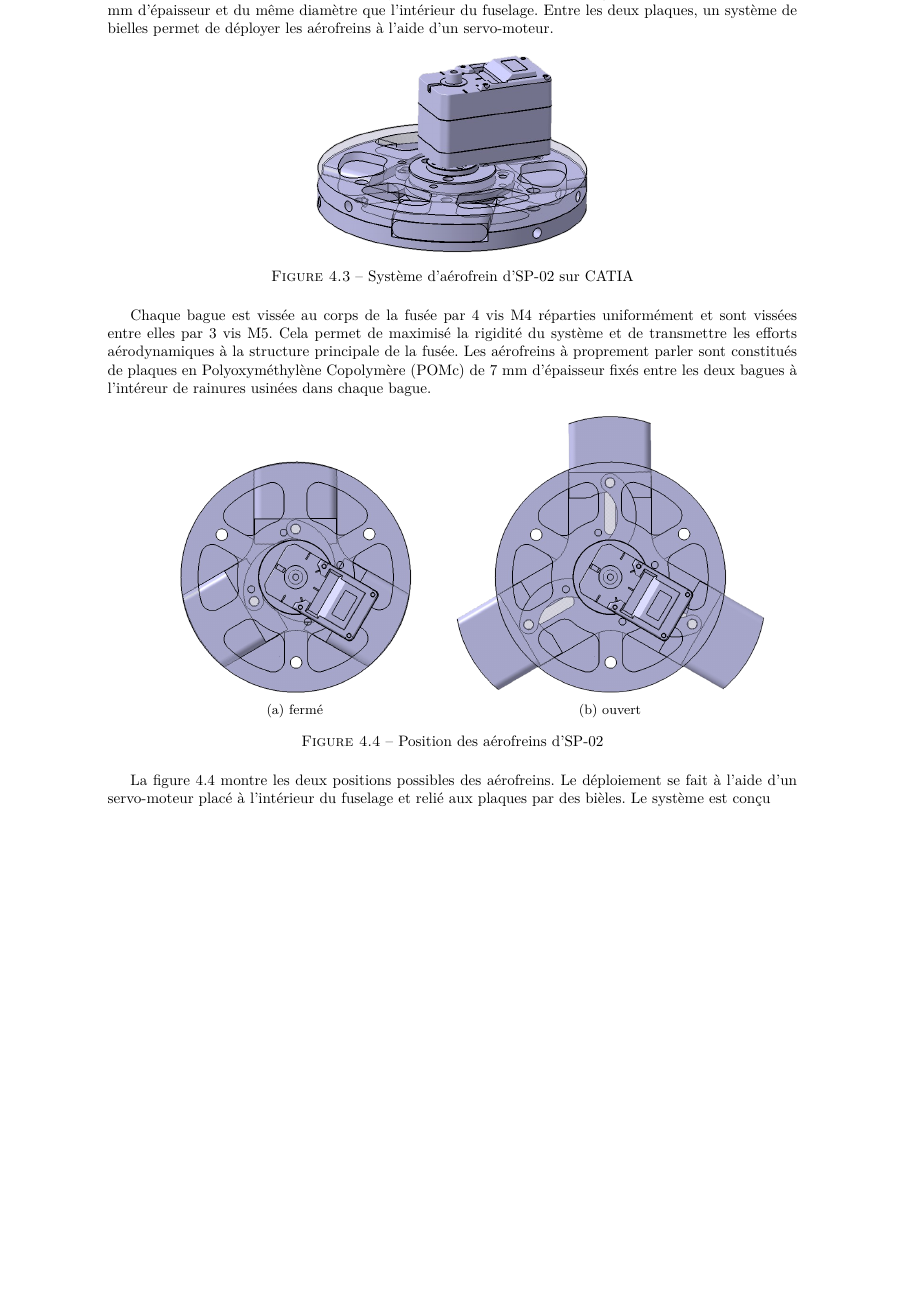
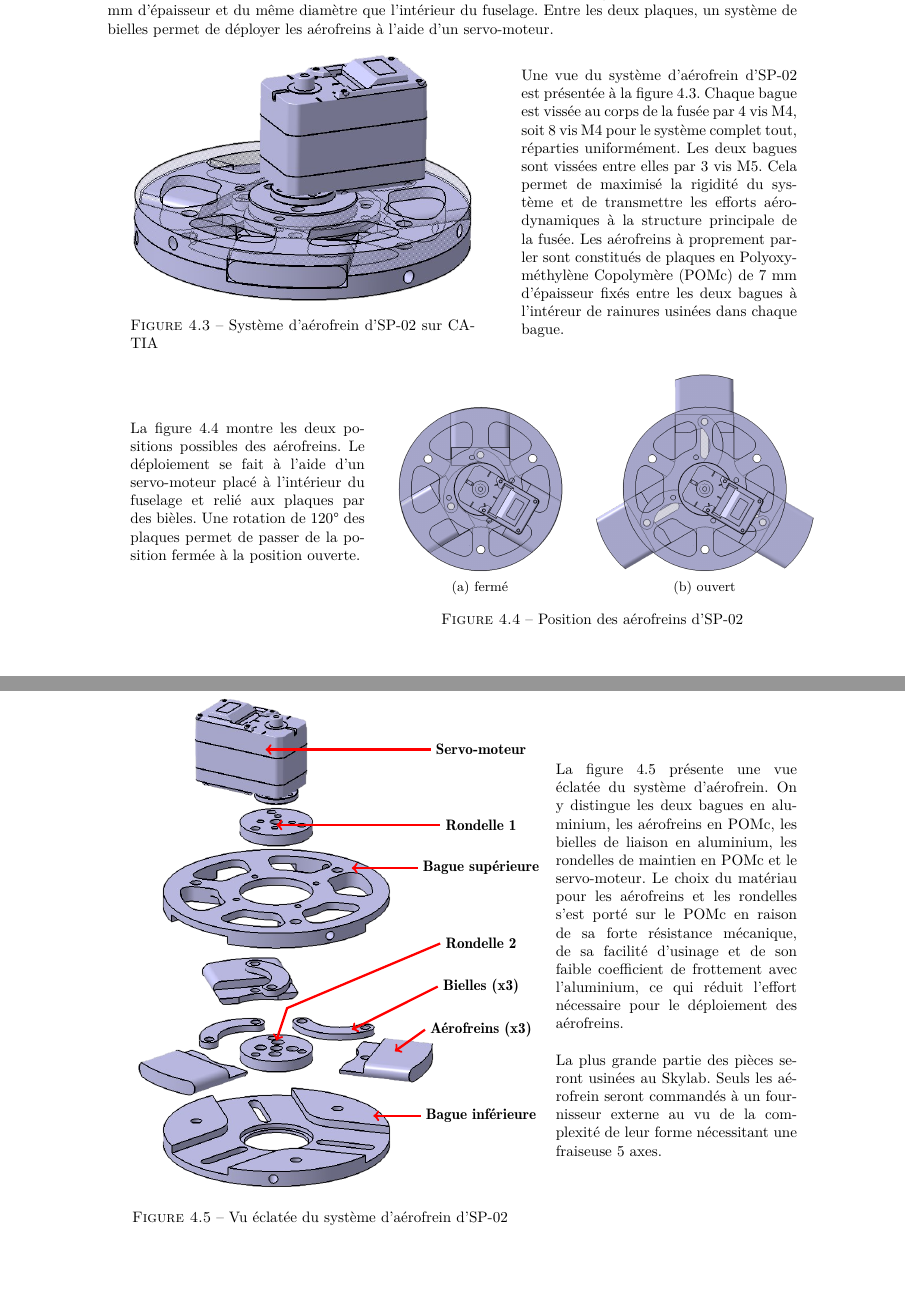
Before and after one commit to povdoigt/SP-02, a LaTeX document (RAPPORT/DOSSIER SUIVI/DossierSuivi_SP02.tex, which reads RAPPORT/DOSSIER SUIVI/glossary.tex, RAPPORT/DOSSIER SUIVI/sections/ch4_meca/subsec3_premier_etage.tex): part of page 25 of 35 before the commit and two parts of pages 24 and 25 of 35 after it, the two joined at a grey line, cut so that both start at the same text, the shorter picture padded with empty space. Compiled offline with pdfLaTeX.

Commit message:
Update de la partie sur les aérofrein (ddf)

```diff
--- a/RAPPORT/DOSSIER SUIVI/DossierSuivi_SP02.tex
+++ b/RAPPORT/DOSSIER SUIVI/DossierSuivi_SP02.tex
@@ -8,6 +8,7 @@
 \usepackage{hyphenat}
 \usepackage{fancybox}
 \usepackage{fancyhdr}
+\usepackage{float}
 \hyphenation{mate-mática recu-perar}
 \usepackage{pifont}
 \usepackage{tikz,tikz-3dplot}
--- a/RAPPORT/DOSSIER SUIVI/glossary.tex
+++ b/RAPPORT/DOSSIER SUIVI/glossary.tex
@@ -130,6 +130,14 @@
         des objets (IoT).
     },
 }
+\newglossaryentry{Skylab}{
+    name={Skylab},
+    description={
+        Atelier de fabrication numérique de l'\acrshort{IPSA}, équipé de diverses machines-outils (imprimantes 3D, fraiseuses
+        CNC, découpeuses laser, etc.) permettant aux étudiants de prototyper et de fabriquer des pièces pour leurs projets
+        techniques.
+    },
+}
 
 
 \newacronym{IPSA}{IPSA}{\gls{IPSA_g}}
--- a/RAPPORT/DOSSIER SUIVI/sections/ch4_meca/subsec3_premier_etage.tex
+++ b/RAPPORT/DOSSIER SUIVI/sections/ch4_meca/subsec3_premier_etage.tex
@@ -64,28 +62,38 @@ proprement les points d’injection tout en assurant une finition aérodynamique
 \subsubsection{Aérofreins}
 La place disponible dans le premier étage étant très limitée, nous avons opté pour un système d'aérofreins de type "plaque
 déployable". Ce système est composé de deux bagues en aluminium 7075 de 7 mm d'épaisseur et du même diamètre que l'intérieur du
-fuselage. Entre les deux plaques, un système de bielles permet de déployer les aérofreins à l'aide d'un servo-moteur.
+fuselage. Entre les deux plaques, un système de bielles permet de déployer les aérofreins à l'aide d'un servo-moteur.\\
 
-\begin{figure}[h!]
+\begin{minipage}{0.5\textwidth}
     \centering
-    \includegraphics[width=0.4\textwidth]{figures/Catia_AF_1.png}
-    \caption{Système d'aérofrein d'SP-02 sur \acrshort{CATIA}}
+    \includegraphics[width=\textwidth]{figures/Catia_AF_1.png}
+    \captionof{figure}{Système d'aérofrein d'SP-02 sur \acrshort{CATIA}}
     \label{fig:aerofrein_SP02}
-\end{figure}
+\end{minipage}
+\hfill
+\begin{minipage}{0.4\textwidth}
+    Une vue du système d'aérofrein d'SP-02 est présentée à la figure \ref{fig:aerofrein_SP02}. Chaque bague est vissée au corps
+    de la fusée par 4 vis M4, soit 8 vis M4 pour le système complet tout, réparties uniformément. Les deux bagues sont vissées
+    entre elles par 3 vis M5. Cela permet de maximisé la rigidité du système et de transmettre les efforts aérodynamiques à la
+    structure principale de la fusée. Les aérofreins à proprement parler sont constitués de plaques en \gls{POMc} de 7 mm
+    d'épaisseur fixés entre les deux bagues à l'intéreur de rainures usinées dans chaque bague.
+\end{minipage}
 
-Chaque bague est vissée au corps de la fusée par 4 vis M4 réparties uniformément et sont vissées entre elles par 3 vis M5. Cela
-permet de maximisé la rigidité du système et de transmettre les efforts aérodynamiques à la structure principale de la fusée.
-Les aérofreins à proprement parler sont constitués de plaques en \gls{POMc} de 7 mm d'épaisseur fixés entre les deux bagues
-à l'intéreur de rainures usinées dans chaque bague.
-
-\begin{figure}[h!]
+\begin{minipage}{0.34\textwidth}
+    La figure \ref{fig:aerofrein_SP02_ouvert_ferme} montre les deux positions possibles des aérofreins. Le déploiement se fait à
+    l'aide d'un servo-moteur placé à l'intérieur du fuselage et relié aux plaques par des bièles. Une rotation de 120° des plaques
+    permet de passer de la position fermée à la position ouverte.
+\end{minipage}
+\hfill
+\begin{minipage}{0.65\textwidth}
+    \begin{figure}[H]
         \centering
-    \begin{subfigure}{0.45\textwidth}
+        \begin{subfigure}{.49\textwidth}
             \centering
             \includegraphics[width=0.75\textwidth]{figures/Catia_AF_2.png}
             \caption{fermé}
         \end{subfigure}
-    \begin{subfigure}{0.45\textwidth}
+        \begin{subfigure}{.49\textwidth}
             \centering
             \includegraphics[width=\textwidth]{figures/Catia_AF_3.png}
             \caption{ouvert}
@@ -93,8 +101,51 @@ Les aérofreins à proprement parler sont constitués de plaques en \gls{POMc} d
         \caption{Position des aérofreins d'SP-02}
         \label{fig:aerofrein_SP02_ouvert_ferme}
     \end{figure}
-
-La figure \ref{fig:aerofrein_SP02_ouvert_ferme} montre les deux positions possibles des aérofreins. Le déploiement se fait à
-l'aide d'un servo-moteur placé à l'intérieur du fuselage et relié aux plaques par des bièles. Le système est conçu
+\end{minipage}
 
 \newpage
+
+\begin{minipage}{0.55\textwidth}
+    \centering
+    \begin{tikzpicture}
+
+        \node at (0, 0) {\includegraphics[width=0.8\textwidth]{figures/Catia_AF_4.png}};
+
+        % \draw[help lines, step=1cm] (-3.5,-6) grid (6, 6);
+        % \draw[help lines, step=0.5cm, lightgray] (-3.5,-6) grid (6, 6);
+        % \draw[line width=2] (-3.5, +0.0) -- (+6.0, +0.0);
+        % \draw[line width=2] (+0.0, -6.0) -- (+0.0, +6.0);
+
+        \node (moteur_lbl)      at (+4.50, +4.50) {\textbf{Servo-moteur}};
+        \node (rondelle1_lbl)   at (+4.50, +2.75) {\textbf{Rondelle 1}};
+        \node (bague_haut_lbl)  at (+4.50, +1.75) {\textbf{Bague supérieure}};
+        \node (rondelle2_lbl)   at (+4.50, +0.00) {\textbf{Rondelle 2}};
+        \node (bielle_lbl)      at (+4.50, -1.00) {\textbf{Bielles (x3)}};
+        \node (aerofrein_lbl)   at (+4.50, -2.00) {\textbf{Aérofreins (x3)}};
+        \node (bague_bas_lbl)   at (+4.50, -4.00) {\textbf{Bague inférieure}};
+
+        \draw [red, ->, line width=1.5] (moteur_lbl.west)     -- (-0.50, +4.50);
+        \draw [red, ->, line width=1.5] (rondelle1_lbl.west)  -- (-0.25, +2.75);
+        \draw [red, ->, line width=1.5] (bague_haut_lbl.west) -- (+1.50, +1.75);
+        \draw [red, ->, line width=1.5] (rondelle2_lbl.west)  -- (+0.00, -1.50) -- (-0.25, -2.25);
+        \draw [red, ->, line width=1.5] (bielle_lbl.west)     -- (+1.50, -2.00);
+        \draw [red, ->, line width=1.5] (aerofrein_lbl.west)  -- (+2.50, -2.50);
+        \draw [red, ->, line width=1.5] (bague_bas_lbl.west)  -- (+2.00, -4.00);
+
+    \end{tikzpicture}
+    \captionof{figure}{Vu éclatée du système d'aérofrein d'SP-02}
+    \label{fig:aerofrein_SP02_eclate}
+\end{minipage}
+\hfill
+\begin{minipage}{0.35\textwidth}
+    La figure \ref{fig:aerofrein_SP02_eclate} présente une vue éclatée du système d'aérofrein. On y distingue les deux bagues
+    en aluminium, les aérofreins en \gls{POMc}, les bielles de liaison en aluminium, les rondelles de maintien en \gls{POMc} et
+    le servo-moteur. Le choix du matériau pour les aérofreins et les rondelles s'est porté sur le \gls{POMc} en raison de sa
+    forte résistance mécanique, de sa facilité d'usinage et de son faible coefficient de frottement avec l'aluminium, ce qui
+    réduit l'effort nécessaire pour le déploiement des aérofreins.\\
+
+    La plus grande partie des pièces seront usinées au \gls{Skylab}. Seuls les aérofrein seront commandés à un fournisseur
+    externe au vu de la complexité de leur forme nécessitant une fraiseuse 5 axes.
+\end{minipage}
+
+\newpage
```
Also changed, not shown: RAPPORT/DOSSIER SUIVI/sections/ch1_generalites/subsec5_financement_partenaires.tex (+1 -2 lines), RAPPORT/DOSSIER SUIVI/sections/ch4_meca/subsec3_premier_etage.tex (2 more changed lines), 1 other file. Lines whose indentation alone changed are shown as unchanged.
